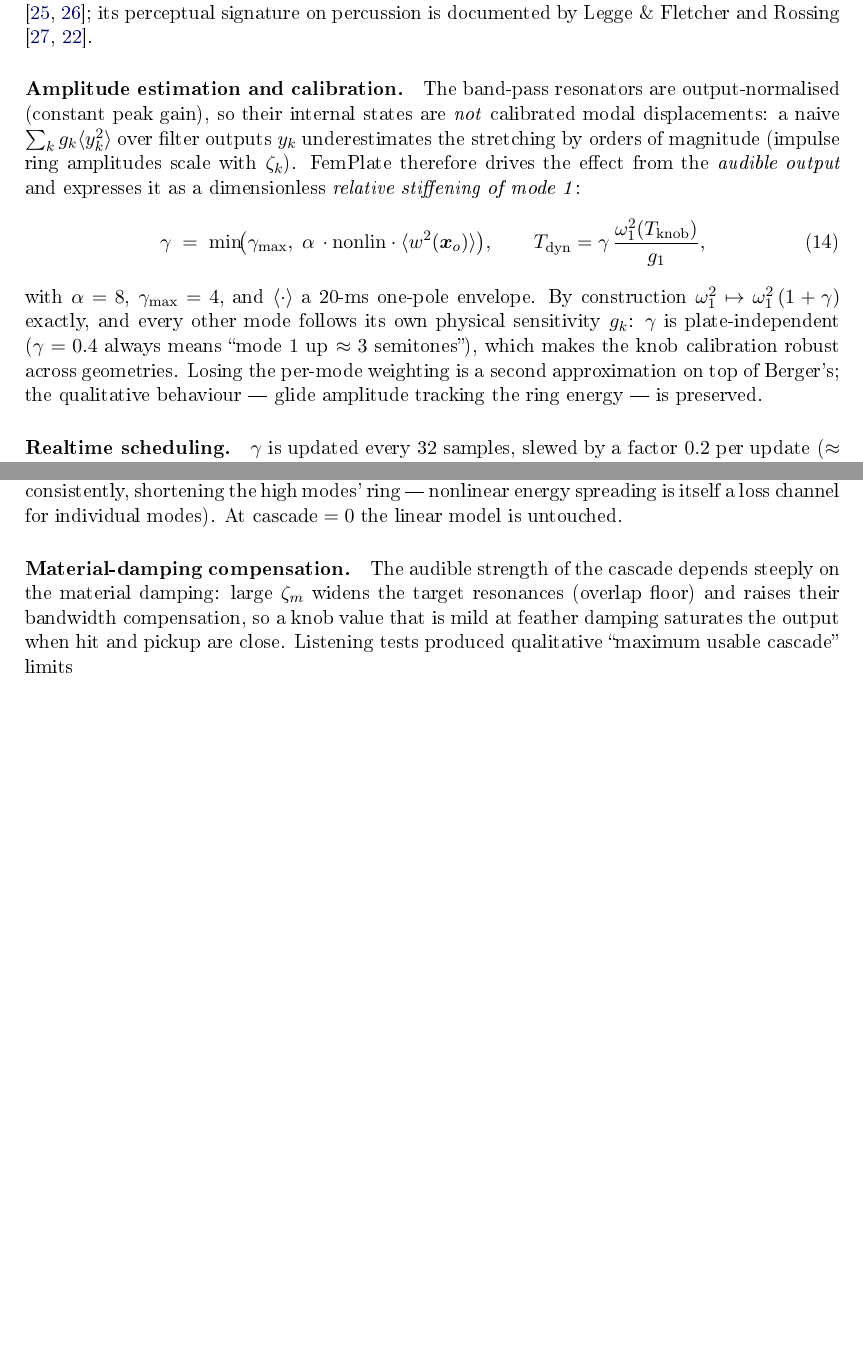
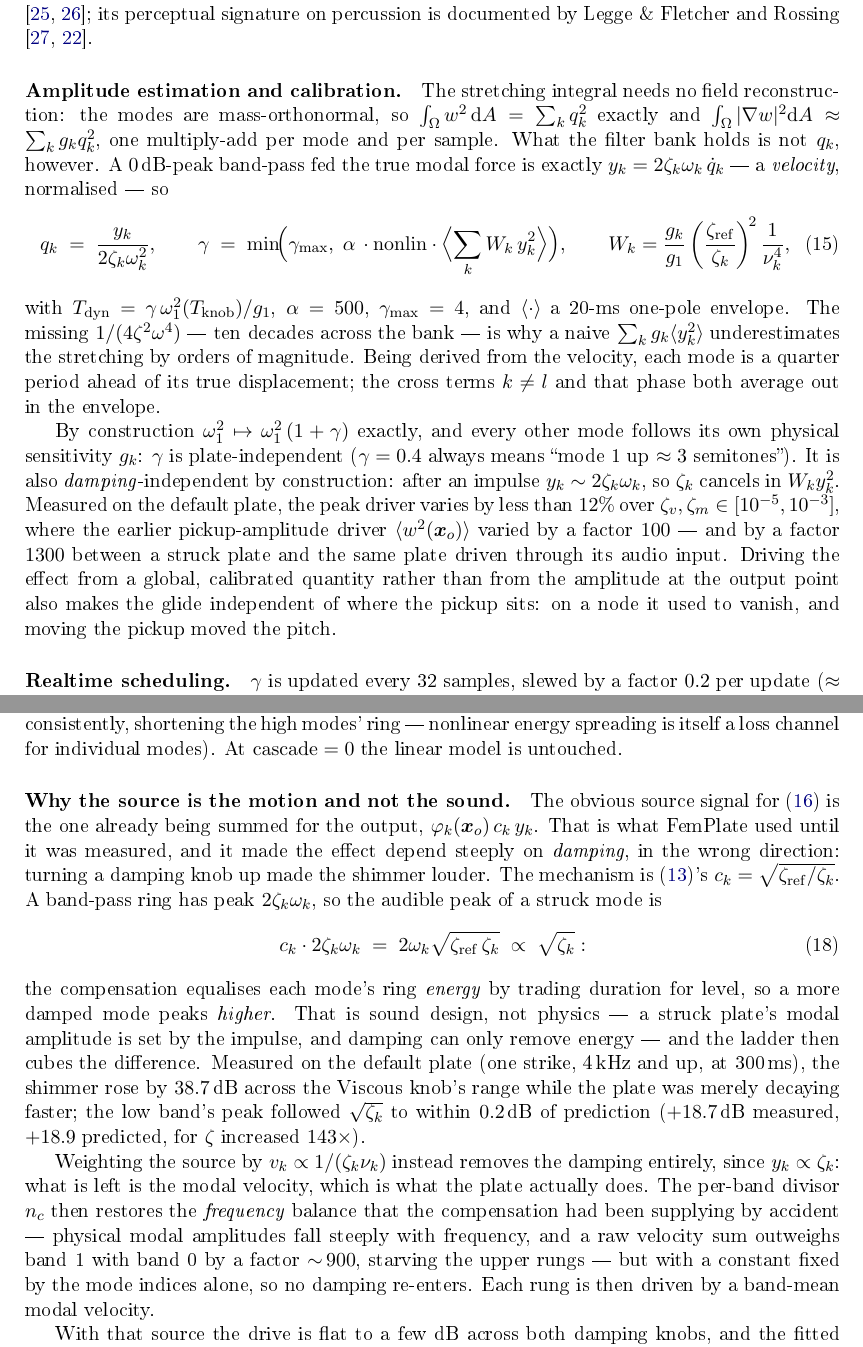
Before and after one commit to odoare/ModalDish, a LaTeX paper (doc/technical.tex): two parts of pages 7 and 8 of 12 before the commit and two parts of pages 7 and 9 of 12 after it, joined at a grey line, cut so that both start at the same text, the shorter picture padded with empty space. The pictures show the PDF file doc/technical.pdf that the author committed with the source.

Commit message:
Cascade is now motion-driven

```diff
--- a/doc/technical.tex
+++ b/doc/technical.tex
@@ -488,16 +497,14 @@ efficient approximation in the nonlinear vibration literature
 by Legge \& Fletcher and Rossing \cite{legge-fletcher,fletcher-rossing}.
 
 \paragraph{Amplitude estimation and calibration.}
-The band-pass resonators are output-normalised (constant peak gain), so
-their internal states are \emph{not} calibrated modal displacements: a
-naive $\sum_k g_k \langle y_k^2\rangle$ over filter outputs $y_k$
-underestimates the stretching by orders of magnitude (impulse ring
-amplitudes scale with $\zeta_k$). FemPlate therefore drives the effect from
-the \emph{audible output} and expresses it as a dimensionless
-\emph{relative stiffening of mode 1}:
+\label{par:driver}
+The stretching integral needs no field reconstruction: the modes are
+mass-orthonormal, so $\int_\Omega w^2\,\dd A = \sum_k q_k^2$ exactly and
+$\int_\Omega |\nabla w|^2 \dd A \approx \sum_k g_k q_k^2$, one multiply-add
+per mode and per sample. What the filter bank holds is not $q_k$, however.
+A $0$\,dB-peak band-pass fed the true modal force is exactly
+$y_k = 2\zeta_k\omega_k\,\dot q_k$ --- a \emph{velocity}, normalised --- so
 %
 \begin{equation}
-  \gamma \;=\; \min\!\bigl(\gamma_{\max},\;
-        \alpha\, \cdot \mathrm{nonlin} \cdot \langle w^2(\bm{x}_o)\rangle \bigr),
+  q_k \;=\; \frac{y_k}{2\zeta_k\omega_k^2},
   \qquad
-  T_{\mathrm{dyn}} = \gamma\, \frac{\omega_1^2(T_{\mathrm{knob}})}{g_1},
@@ -504,11 +517,12 @@ the \emph{audible output} and expresses it as a dimensionless
+        \frac{1}{\nu_k^4},
   \label{eq:gamma}
 \end{equation}
 %
-with $\alpha = 8$, $\gamma_{\max}=4$, and $\langle\cdot\rangle$ a 20-ms
-one-pole envelope. By construction $\omega_1^2 \mapsto
-\omega_1^2\,(1+\gamma)$ exactly, and every other mode follows its own
-physical sensitivity $g_k$: $\gamma$ is plate-independent ($\gamma = 0.4$
-always means ``mode 1 up $\approx 3$ semitones''), which makes the knob
-calibration robust across geometries. Losing the per-mode weighting is a
-second approximation on top of Berger's; the qualitative behaviour ---
-glide amplitude tracking the ring energy --- is preserved.
+with $T_{\mathrm{dyn}} = \gamma\, \omega_1^2(T_{\mathrm{knob}})/g_1$,
+$\alpha = 500$, $\gamma_{\max}=4$, and $\langle\cdot\rangle$ a 20-ms
+one-pole envelope. The missing $1/(4\zeta^2\omega^4)$ --- ten decades
+across the bank --- is why a naive $\sum_k g_k\langle y_k^2\rangle$
+underestimates the stretching by orders of magnitude. Being derived from
+the velocity, each mode is a quarter period ahead of its true
+displacement; the cross terms $k \ne l$ and that phase both average out in
+the envelope.
@@ -515,3 +533,13 @@ glide amplitude tracking the ring energy --- is preserved.
+semitones''). It is also \emph{damping}-independent by construction: after
+an impulse $y_k \sim 2\zeta_k\omega_k$, so $\zeta_k$ cancels in
+$W_k y_k^2$. Measured on the default plate, the peak driver varies by less
+than $12\%$ over $\zeta_v, \zeta_m \in [10^{-5}, 10^{-3}]$, where the
+earlier pickup-amplitude driver $\langle w^2(\bm{x}_o)\rangle$ varied by a
+factor $100$ --- and by a factor $1300$ between a struck plate and the
+same plate driven through its audio input. Driving the effect from a
+global, calibrated quantity rather than from the amplitude at the output
+point also makes the glide independent of where the pickup sits: on a node
+it used to vanish, and moving the pickup moved the pitch.
 
 \paragraph{Realtime scheduling.}
 $\gamma$ is updated every 32 samples, slewed by a factor $0.2$ per update
@@ -602,9 +634,39 @@ engaged (and, physically consistently, shortening the high modes' ring ---
 nonlinear energy spreading is itself a loss channel for individual modes).
 At $\mathrm{cascade}=0$ the linear model is untouched.
 
-\paragraph{Material-damping compensation.}
-The audible strength of the cascade depends steeply on the material
-damping: large $\zeta_m$ widens the target resonances (overlap floor) and
-raises their bandwidth compensation, so a knob value that is mild at
-feather damping saturates the output when hit and pickup are close.
-Listening tests produced qualitative ``maximum usable cascade'' limits
+\paragraph{Why the source is the motion and not the sound.}
+\label{par:drive}
+The obvious source signal for \eqref{eq:cascade} is the one already being
+summed for the output, $\varphi_k(\bm{x}_o)\,c_k\,y_k$. That is what
+FemPlate used until it was measured, and it made the effect depend steeply
+on \emph{damping}, in the wrong direction: turning a damping knob up made
+the shimmer louder. The mechanism is \eqref{eq:compensation}'s
+$c_k = \sqrt{\zeta_{\mathrm{ref}}/\zeta_k}$. A band-pass ring has peak
+$2\zeta_k\omega_k$, so the audible peak of a struck mode is
+%
+\begin{equation}
+  c_k \cdot 2\zeta_k \omega_k \;=\; 2\omega_k
+      \sqrt{\zeta_{\mathrm{ref}}\,\zeta_k} \;\propto\; \sqrt{\zeta_k} :
+\end{equation}
+%
+the compensation equalises each mode's ring \emph{energy} by trading
+duration for level, so a more damped mode peaks \emph{higher}. That is
+sound design, not physics --- a struck plate's modal amplitude is set by
+the impulse, and damping can only remove energy --- and the ladder then
+cubes the difference. Measured on the default plate (one strike, 4\,kHz and
+up, at 300\,ms), the shimmer rose by $38.7$\,dB across the Viscous knob's
+range while the plate was merely decaying faster; the low band's peak
+followed $\sqrt{\zeta_k}$ to within $0.2$\,dB of prediction
+($+18.7$\,dB measured, $+18.9$ predicted, for $\zeta$ increased $143\times$).
+
+Weighting the source by $v_k \propto 1/(\zeta_k\nu_k)$ instead removes the
+damping entirely, since $y_k \propto \zeta_k$: what is left is the modal
+velocity, which is what the plate actually does. The per-band divisor
+$n_c$ then restores the \emph{frequency} balance that the compensation had
+been supplying by accident --- physical modal amplitudes fall steeply with
+frequency, and a raw velocity sum outweighs band 1 with band 0 by a factor
+$\sim\!900$, starving the upper rungs --- but with a constant fixed by the
+mode indices alone, so no damping re-enters. Each rung is then driven by a
+band-mean modal velocity.
+
+With that source the drive is flat to a few dB across both damping knobs,
@@ -616,0 +684 @@ max cascade & 0.05 & 0.1 & 0.4 & 0.9 & 1\\
+\midrule
```
Also changed, not shown: CMakeLists.txt (+15 -0 lines), README.md, doc/technical.pdf, doc/technical.tex (60 more changed lines), 4 other files.
